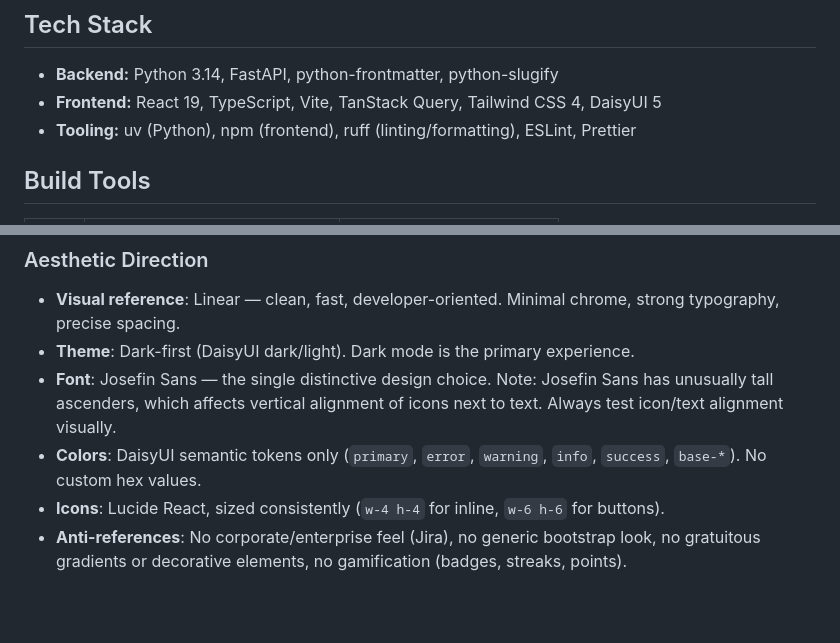
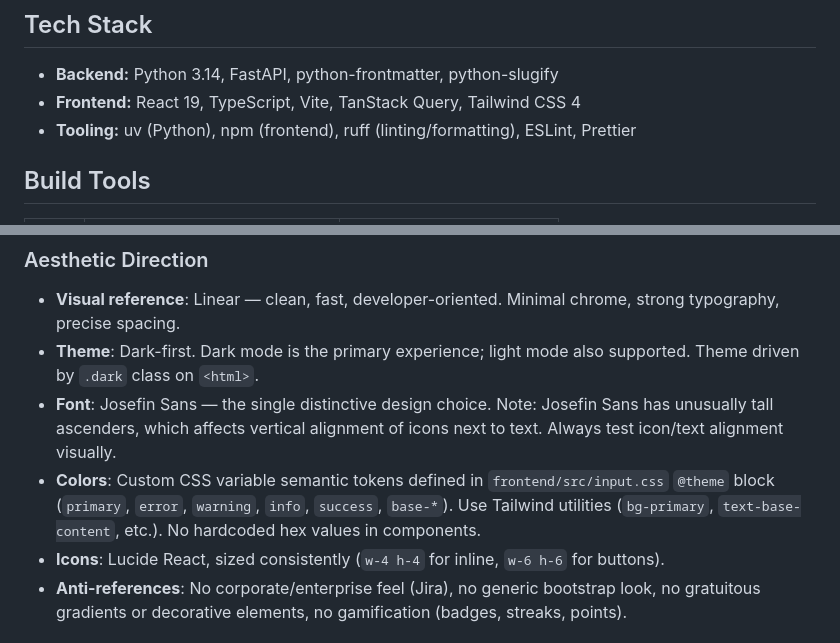
Before and after one commit to paulllee/shelf, a Markdown page: AGENTS.md, 2 parts joined by grey strips. Rendered like a GitHub page; blank space fills up the shorter version.

```diff
--- a/AGENTS.md
+++ b/AGENTS.md
@@ -7,7 +7,7 @@ Self-hosted markdown-backed tracker for media (movies/shows), workouts, habits,
 ## Tech Stack
 
 - **Backend:** Python 3.14, FastAPI, python-frontmatter, python-slugify
-- **Frontend:** React 19, TypeScript, Vite, TanStack Query, Tailwind CSS 4, DaisyUI 5
+- **Frontend:** React 19, TypeScript, Vite, TanStack Query, Tailwind CSS 4
 - **Tooling:** uv (Python), npm (frontend), ruff (linting/formatting), ESLint, Prettier
 
 ## Build Tools
@@ -48,9 +48,9 @@ Solo developer using Shelf as a personal self-hosted tracker for media, workouts
 
 ### Aesthetic Direction
 - **Visual reference**: Linear — clean, fast, developer-oriented. Minimal chrome, strong typography, precise spacing.
-- **Theme**: Dark-first (DaisyUI dark/light). Dark mode is the primary experience.
+- **Theme**: Dark-first. Dark mode is the primary experience; light mode also supported. Theme driven by `.dark` class on `<html>`.
 - **Font**: Josefin Sans — the single distinctive design choice. Note: Josefin Sans has unusually tall ascenders, which affects vertical alignment of icons next to text. Always test icon/text alignment visually.
-- **Colors**: DaisyUI semantic tokens only (`primary`, `error`, `warning`, `info`, `success`, `base-*`). No custom hex values.
+- **Colors**: Custom CSS variable semantic tokens defined in `frontend/src/input.css` `@theme` block (`primary`, `error`, `warning`, `info`, `success`, `base-*`). Use Tailwind utilities (`bg-primary`, `text-base-content`, etc.). No hardcoded hex values in components.
 - **Icons**: Lucide React, sized consistently (`w-4 h-4` for inline, `w-6 h-6` for buttons).
 - **Anti-references**: No corporate/enterprise feel (Jira), no generic bootstrap look, no gratuitous gradients or decorative elements, no gamification (badges, streaks, points).
 
```
